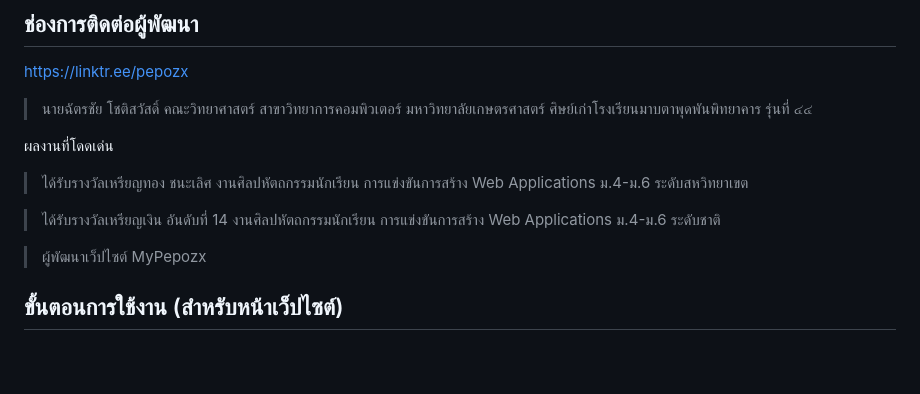
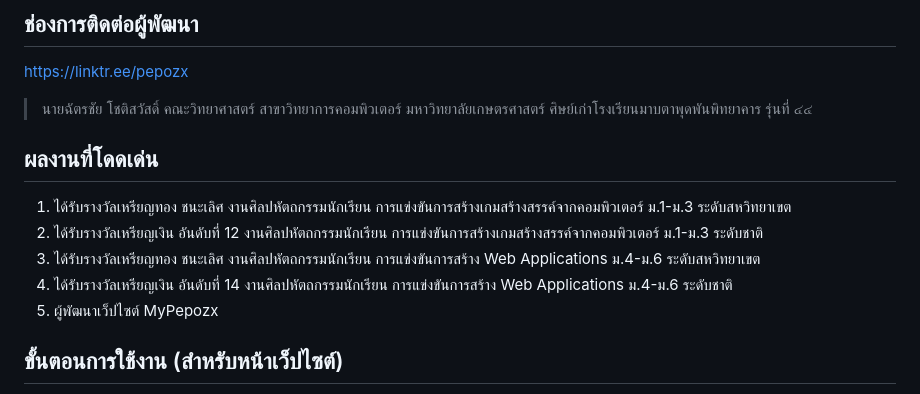
Before and after one commit to MHOBLACK/mpp_marketplace, a Markdown page: README.md, the part around the change. Drawn GitHub-style; blank space fills up the shorter version.

```diff
--- a/README.md
+++ b/README.md
@@ -11,12 +11,12 @@ https://linktr.ee/pepozx
 > คณะวิทยาศาสตร์ สาขาวิทยาการคอมพิวเตอร์ มหาวิทยาลัยเกษตรศาสตร์
 > ศิษย์เก่าโรงเรียนมาบตาพุดพันพิทยาคาร รุ่นที่ ๔๔
 
-ผลงานที่โดดเด่น
-> ได้รับรางวัลเหรียญทอง ชนะเลิศ งานศิลปหัตถกรรมนักเรียน การแข่งขันการสร้าง Web Applications ม.4-ม.6 ระดับสหวิทยาเขต
-
-> ได้รับรางวัลเหรียญเงิน อันดับที่ 14 งานศิลปหัตถกรรมนักเรียน การแข่งขันการสร้าง Web Applications ม.4-ม.6 ระดับชาติ
-
-> ผู้พัฒนาเว็ปไซต์ MyPepozx
+## ผลงานที่โดดเด่น
+1. ได้รับรางวัลเหรียญทอง ชนะเลิศ งานศิลปหัตถกรรมนักเรียน การแข่งขันการสร้างเกมสร้างสรรค์จากคอมพิวเตอร์ ม.1-ม.3 ระดับสหวิทยาเขต
+2. ได้รับรางวัลเหรียญเงิน อันดับที่ 12 งานศิลปหัตถกรรมนักเรียน การแข่งขันการสร้างเกมสร้างสรรค์จากคอมพิวเตอร์ ม.1-ม.3 ระดับชาติ
+3. ได้รับรางวัลเหรียญทอง ชนะเลิศ งานศิลปหัตถกรรมนักเรียน การแข่งขันการสร้าง Web Applications ม.4-ม.6 ระดับสหวิทยาเขต
+4. ได้รับรางวัลเหรียญเงิน อันดับที่ 14 งานศิลปหัตถกรรมนักเรียน การแข่งขันการสร้าง Web Applications ม.4-ม.6 ระดับชาติ
+5. ผู้พัฒนาเว็ปไซต์ MyPepozx
 
 ## ขั้นตอนการใช้งาน (สำหรับหน้าเว็ปไซต์)
 1. ดาวน์โหลดโปรแกรม [XAMPP] (https://www.apachefriends.org/download.html). สำหรับ Windows
```
